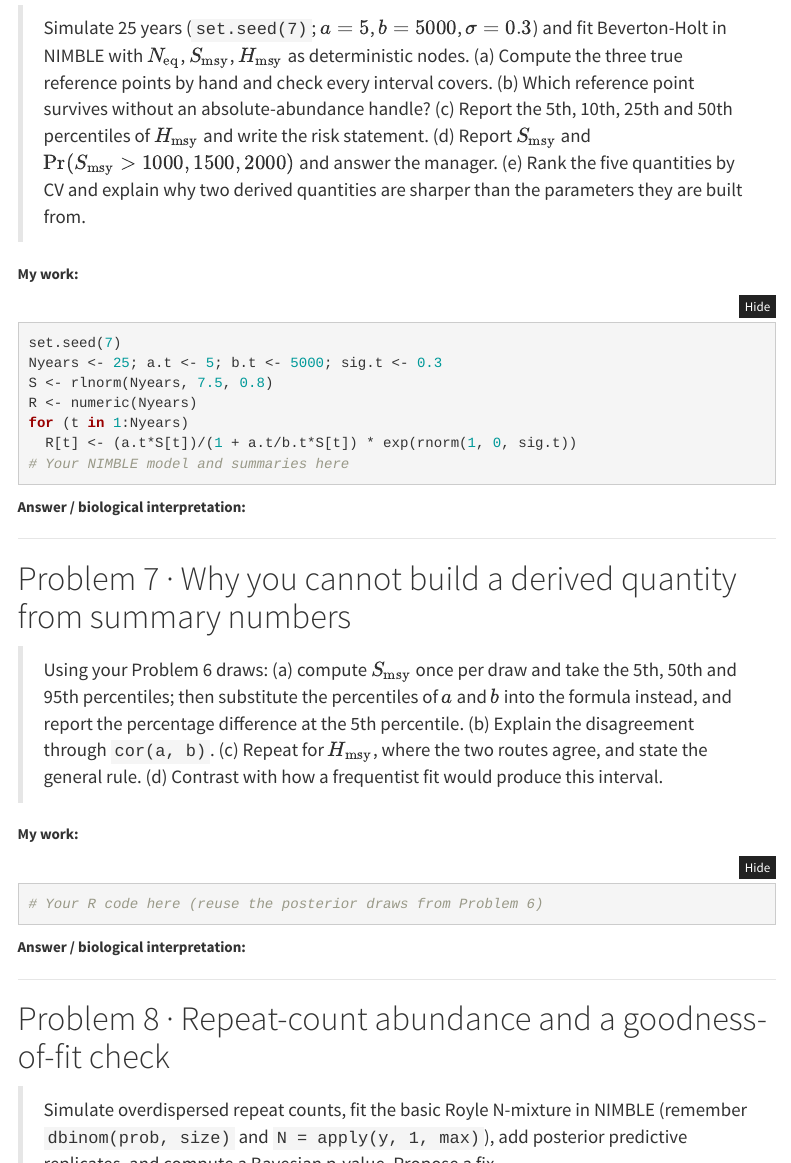
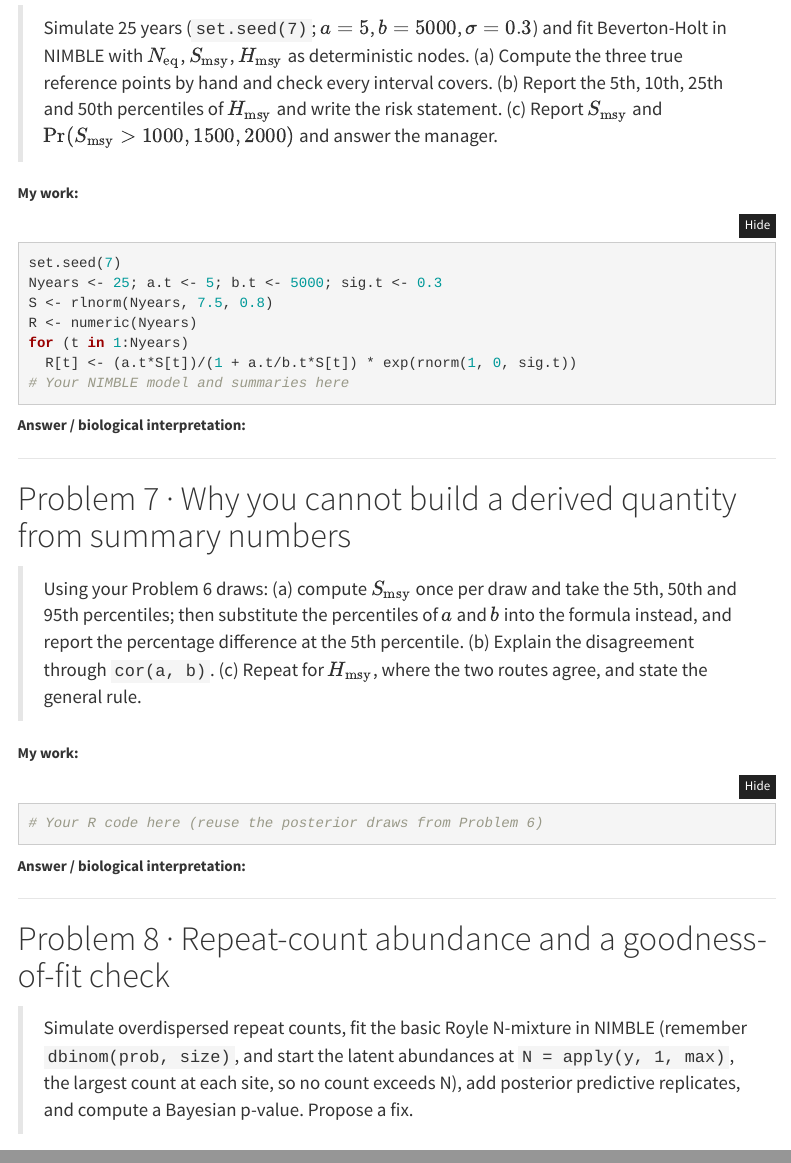
Before and after one commit to taaltree/FW536, an R Markdown document (Day5_BayesII/morning_lab_template.Rmd): the page in a window 1100 px wide, from 3150 px down, and a second part further down, joined at a grey line. Rendered offline with R 4.5, knitr and Pandoc, with nearby package versions; menus at the side of the page are left out.

Commit message:
Day 5: drop 6(b), 6(e) and 7(d); explain N = apply(y, 1, max) in Problem 8
Problem 6 keeps the fit, the harvest-rate risk statement and the escapement
target; Problem 7 keeps the plug-in comparison and the general rule. Problem 8
now says what apply(y, 1, max) returns (each site's largest count, using R's
max() function) and why N must start there. Key (not tracked) and template
updated to match.

Co-Authored-By: Claude Opus 5 <noreply@anthropic.com>

```diff
--- a/Day5_BayesII/morning_lab_template.Rmd
+++ b/Day5_BayesII/morning_lab_template.Rmd
@@ -157,12 +157,9 @@ liz  <- read.csv(here::here("Day5_BayesII", "data", "IslandsLizards.csv"))  # Pr
 > Simulate 25 years (`set.seed(7)`; $a = 5$, $b = 5000$, $\sigma = 0.3$) and fit
 > Beverton-Holt in NIMBLE with $N_\text{eq}$, $S_\text{msy}$, $H_\text{msy}$ as
 > deterministic nodes. (a) Compute the three true reference points by hand and
-> check every interval covers. (b) Which reference point survives without an
-> absolute-abundance handle? (c) Report the 5th, 10th, 25th and 50th percentiles
-> of $H_\text{msy}$ and write the risk statement. (d) Report $S_\text{msy}$ and
-> $\Pr(S_\text{msy} > 1000, 1500, 2000)$ and answer the manager. (e) Rank the
-> five quantities by CV and explain why two derived quantities are sharper than
-> the parameters they are built from.
+> check every interval covers. (b) Report the 5th, 10th, 25th and 50th percentiles
+> of $H_\text{msy}$ and write the risk statement. (c) Report $S_\text{msy}$ and
+> $\Pr(S_\text{msy} > 1000, 1500, 2000)$ and answer the manager.
 
 **My work:**
 
@@ -187,8 +184,7 @@ for (t in 1:Nyears)
 > the 5th, 50th and 95th percentiles; then substitute the percentiles of $a$ and
 > $b$ into the formula instead, and report the percentage difference at the 5th
 > percentile. (b) Explain the disagreement through `cor(a, b)`. (c) Repeat for
-> $H_\text{msy}$, where the two routes agree, and state the general rule. (d)
-> Contrast with how a frequentist fit would produce this interval.
+> $H_\text{msy}$, where the two routes agree, and state the general rule.
 
 **My work:**
 
@@ -204,7 +200,8 @@ for (t in 1:Nyears)
 # Problem 8 · Repeat-count abundance and a goodness-of-fit check
 
 > Simulate overdispersed repeat counts, fit the basic Royle N-mixture in NIMBLE
-> (remember `dbinom(prob, size)` and `N = apply(y, 1, max)`), add posterior
+> (remember `dbinom(prob, size)`, and start the latent abundances at
+> `N = apply(y, 1, max)`, the largest count at each site, so no count exceeds N), add posterior
 > predictive replicates, and compute a Bayesian p-value. Propose a fix.
 
 **My work:**
```
Also changed, not shown: Day5_BayesII/problem_set.html, 1 other file.
